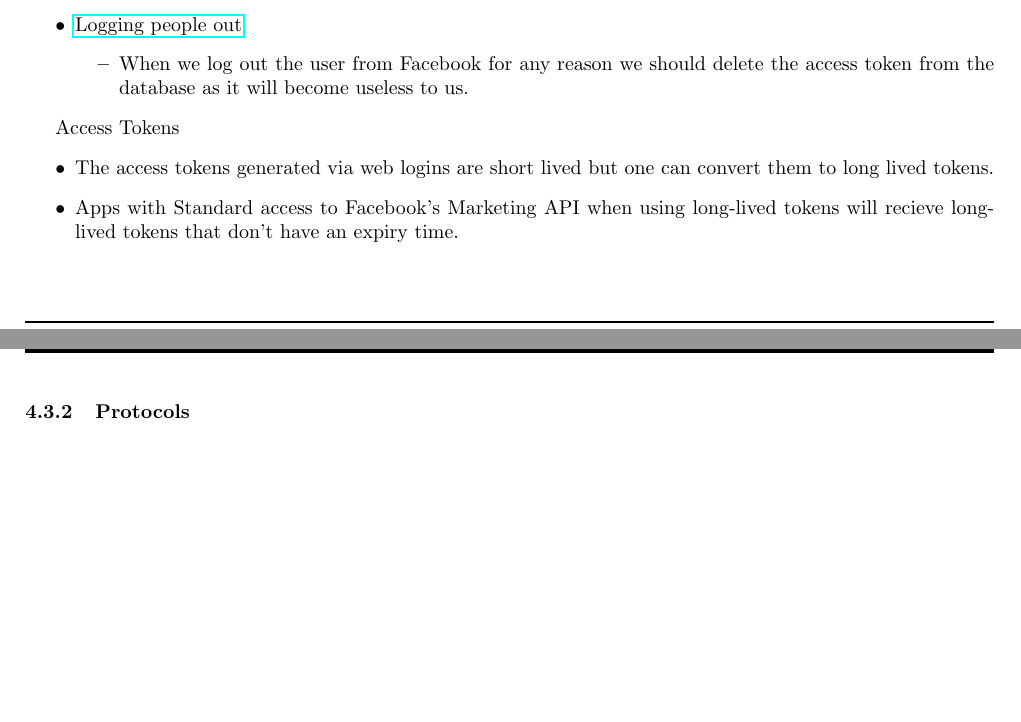
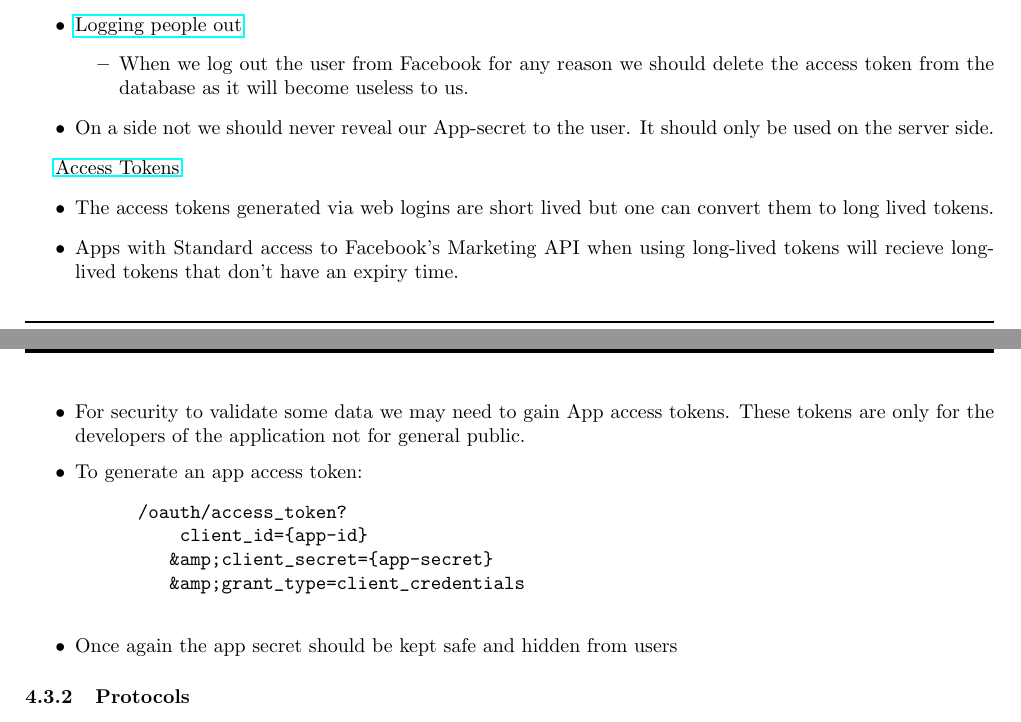
Before and after one commit to quintonweenink/ValknutSolutions, a LaTeX document (Documentation/FunctionalRequirements/functionalRequirements.tex): two parts of pages 6 and 7 of 7 before the commit and two parts of pages 6 and 7 of 8 after it, joined at a grey line, cut so that both start at the same text, the shorter picture padded with empty space. Compiled offline with pdfLaTeX.

Commit message:
Completed Access tokens for API calls
Added links on the doc for reference when we need it.

```diff
--- a/Documentation/FunctionalRequirements/functionalRequirements.tex
+++ b/Documentation/FunctionalRequirements/functionalRequirements.tex
@@ -234,12 +234,22 @@ The system will primarily be web-based. A user visiting the website will request
 					\begin{itemize}
 						\item When we log out the user from Facebook for any reason we should delete the access token from the database as it will become useless to us.
 					\end{itemize}
+				\item On a side not we should never reveal our App-secret to the user. It should only be used on the server side.
 			\end{itemize}
 
-			Access Tokens
+			\href{https://developers.facebook.com/docs/facebook-login/access-tokens}{Access Tokens}
 			\begin{itemize}
 				\item The access tokens generated via web logins are short lived but one can convert them to long lived tokens.
 				\item Apps with Standard access to Facebook's Marketing API when using long-lived tokens will recieve long-lived tokens that don't have an expiry time.
+				\item For security to validate some data we may need to gain App access tokens. These tokens are only for the developers of the application not for general public.
+				\item To generate an app access token:
+					\begin{verbatim}
+						/oauth/access_token?
+					     client_id={app-id}
+					    &amp;client_secret={app-secret}
+					    &amp;grant_type=client_credentials
+					\end{verbatim}
+				\item Once again the app secret should be kept safe and hidden from users
 			\end{itemize}
 
 		\subsubsection{Protocols}
```
